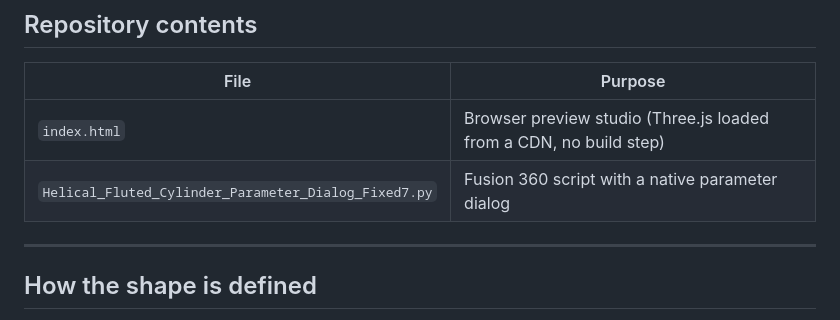
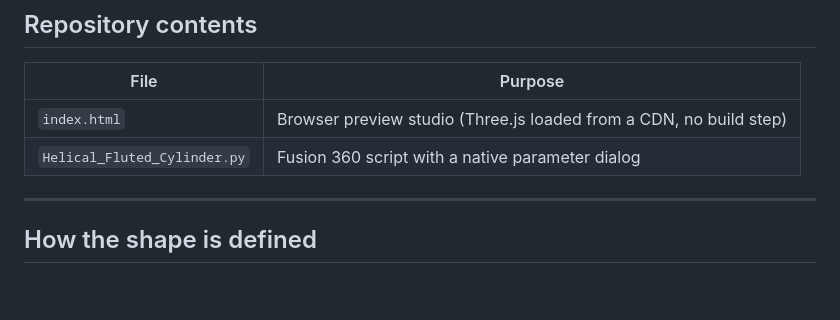
Before and after one commit to dfktestbot/Helical-Fluted-Cylinder-Generator, a Markdown page: README.md, the part around the change. Rendered like a GitHub page; blank space fills up the shorter version.

Commit message:
Rename Fusion 360 script file in README

```diff
--- a/README.md
+++ b/README.md
@@ -14,7 +14,7 @@ A parametric hollow cylinder with longitudinal flutes that twist along its axis.
 | File | Purpose |
 |---|---|
 | `index.html` | Browser preview studio (Three.js loaded from a CDN, no build step) |
-| `Helical_Fluted_Cylinder_Parameter_Dialog_Fixed7.py` | Fusion 360 script with a native parameter dialog |
+| `Helical_Fluted_Cylinder.py` | Fusion 360 script with a native parameter dialog |
 
 ---
 
```
